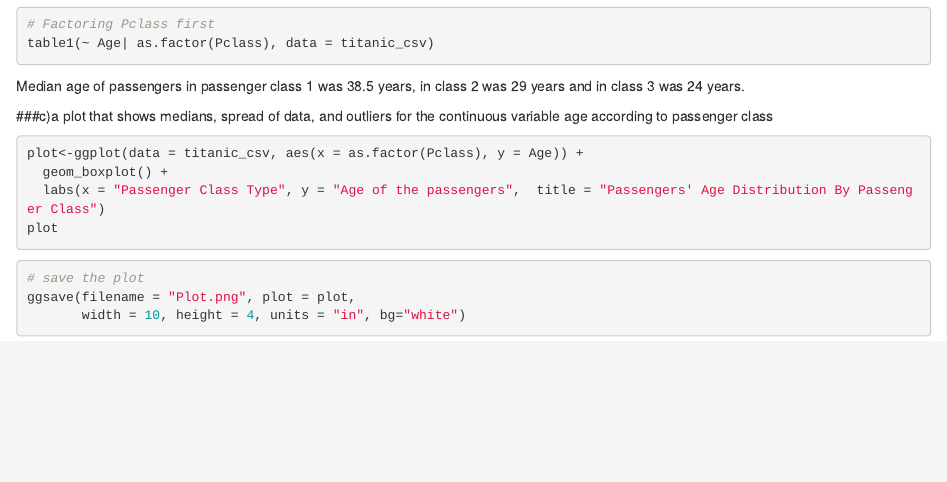
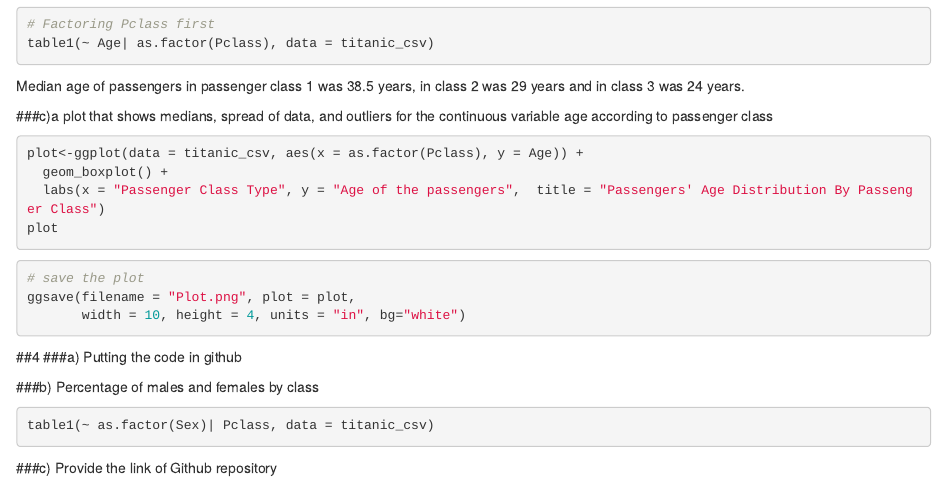
Before and after one commit to NwayNwayPaing/Midterm_Exam_Nway, an R Markdown document (Midterm_Exam_Nway.Rmd): the page in a window 1100 px wide, from 350 px down. Rendered offline with R 4.5, knitr and Pandoc, with nearby package versions; the code chunks are not run, so their results and figures are left out.

Commit message:
this is the new version

````diff
--- a/Midterm_Exam_Nway.Rmd
+++ b/Midterm_Exam_Nway.Rmd
@@ -47,3 +47,14 @@ plot
 ggsave(filename = "Plot.png", plot = plot,
        width = 10, height = 4, units = "in", bg="white")
 ```
+
+##4
+###a) Putting the code in github
+
+###b) Percentage of males and females by class
+
+```{r}
+table1(~ as.factor(Sex)| Pclass, data = titanic_csv)
+```
+
+###c) Provide the link of Github repository
````
